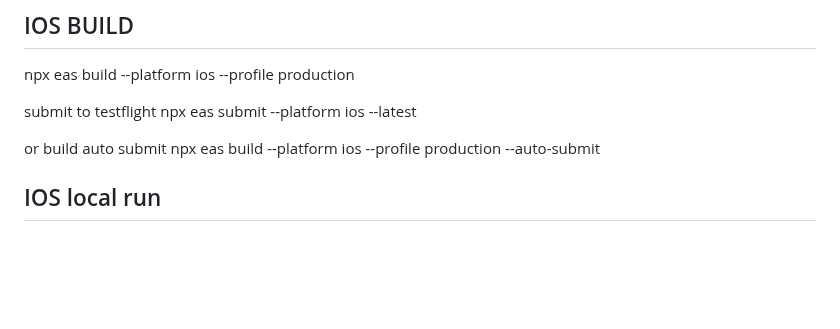
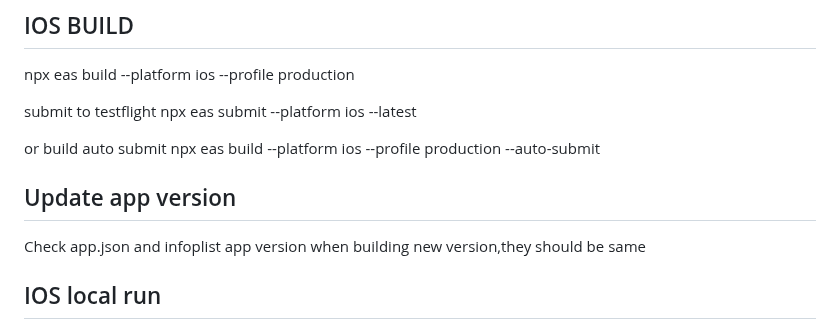
Before and after one commit to ivcode286/PandasJp, a Markdown page: README.md, the part around the change. Drawn GitHub-style; blank space fills up the shorter version.

Commit message:
update readme for update version info.plist and app.json

```diff
--- a/README.md
+++ b/README.md
@@ -34,6 +34,9 @@ npx eas submit --platform ios --latest
 
 or build auto submit
 npx eas build --platform ios --profile production --auto-submit
+
+## Update app version
+Check app.json and infoplist app version when building new version,they should be same
 
 ## IOS local run
 
```
